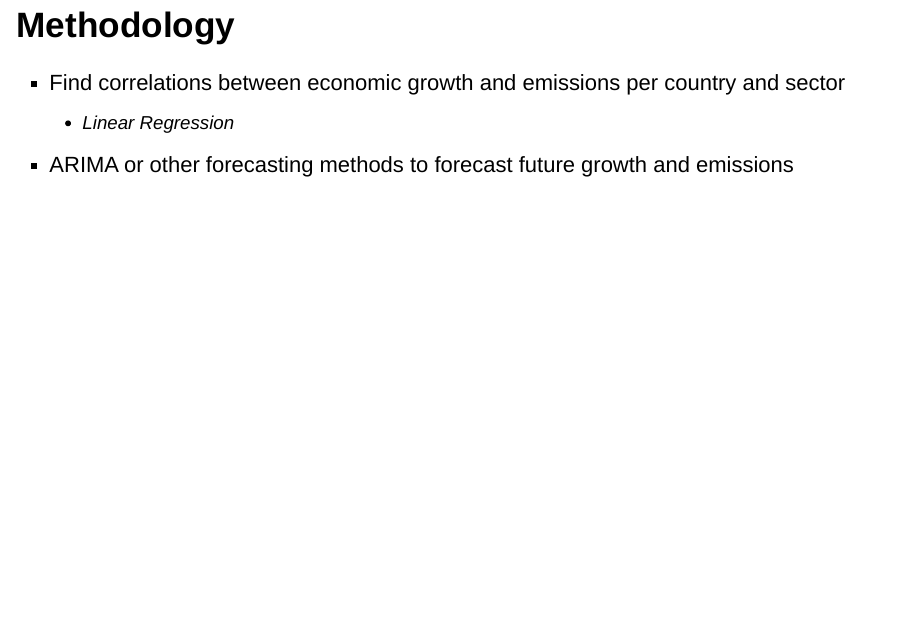
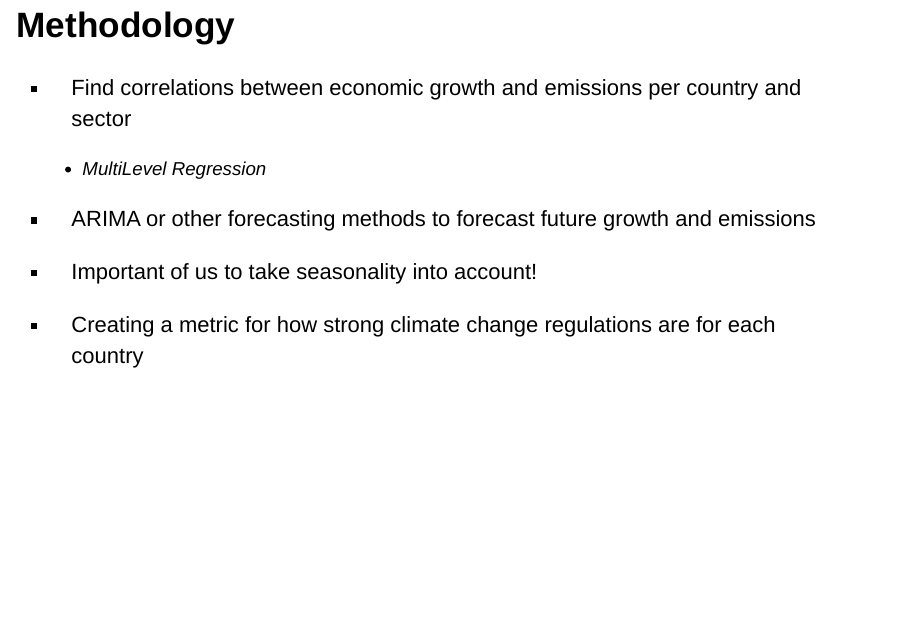
Before and after one commit to Youssef-Mak/cc_data_analysis, an R Markdown document (Proposal/Presentation.rmd): page 6 of 8. Rendered offline with R 4.5, knitr and Pandoc, with nearby package versions.

Commit message:
Updated slides with methodology

````diff
--- a/Proposal/Presentation.rmd
+++ b/Proposal/Presentation.rmd
@@ -1,3 +1,4 @@
 ---
-title: "A Data-Driven Analysis on Climate Change from an Economical Standpoint <br> Project Proposal </br> <br> SDS 3386 </br>"
+title: A Data-Driven Analysis on Climate Change from an Economical Standpoint <br>
+  Project Proposal </br> <br> SDS 3386 </br>
 author: "Youssef, Shaafici, Thinh, Vinh"
@@ -5 +4,0 @@ date: "2019-10-07"
-output: slidy_presentation
@@ -6,3 +6,6 @@ output: slidy_presentation
+output:
+  slidy_presentation: default
+  ioslides_presentation: default
 ---
 
 ```{r setup, include=FALSE}
@@ -53,9 +56,13 @@ knitr::opts_chunk$set(echo = TRUE)
 # Methodology
 
 - Find correlations between economic growth and emissions per country and sector
-  - Linear Regression
+  - MultiLevel Regression
 
 - ARIMA or other forecasting methods to forecast future growth and emissions
+
+- Important of us to take seasonality into account!
+
+- Creating a metric for how strong climate change regulations are for each country
 
 <!-- WE NEED A METHOD TO DETERMINE ECOLOGICAL REGULATION PERFOMANCE -->
 
````
Also changed, not shown: Proposal/Presentation.html, Proposal/Presentation.rmd (2 more changed lines).
